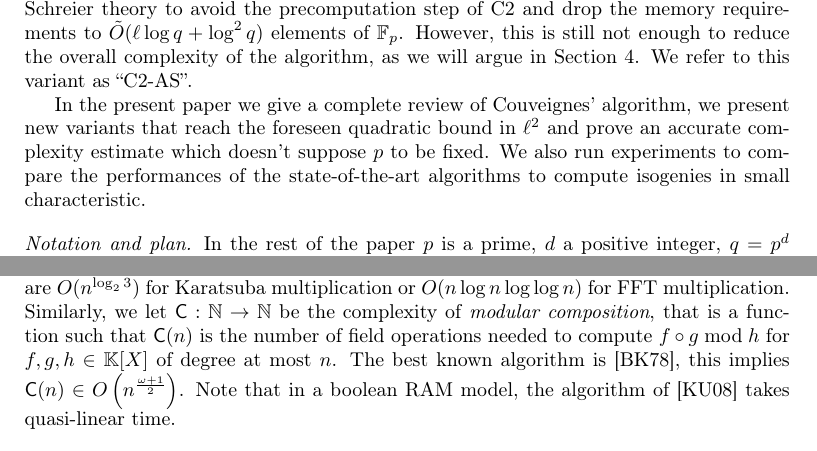
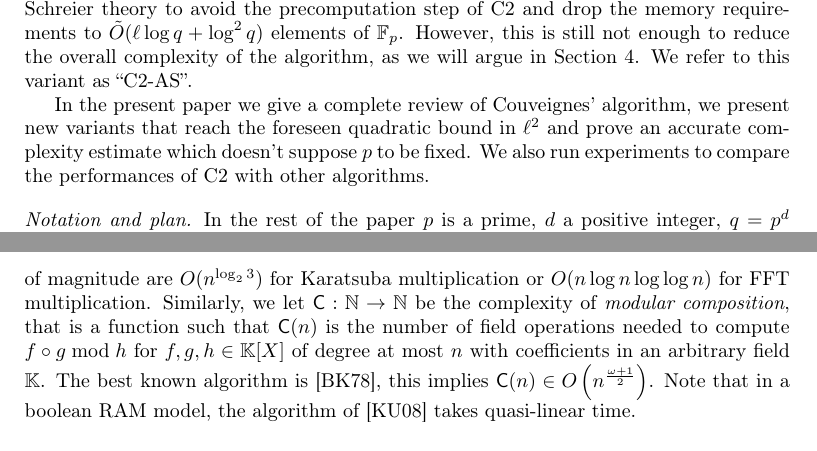
Before and after one commit to defeo/Fast-Algorithms-for-computing-isogenies, a LaTeX paper (ec-isogeny.tex, which reads introduction.tex): two parts of pages 2 and 3 of 20, joined at a grey line, cut so that both start at the same text. Compiled offline with pdfLaTeX.

Commit message:
final draft

```diff
--- a/introduction.tex
+++ b/introduction.tex
@@ -62,8 +62,7 @@ In the present paper we give a complete review of Couveignes'
 algorithm, we present new variants that reach the foreseen quadratic
 bound in $\ell^2$ and prove an accurate complexity estimate which
 doesn't suppose $p$ to be fixed. We also run experiments to compare
-the performances of the state-of-the-art algorithms to compute
-isogenies in small characteristic.
+the performances of C2 with other algorithms.
 
 \paragraph{Notation and plan}
 In the rest of the paper $p$ is a prime, $d$ a positive integer,
@@ -97,10 +96,11 @@ $O(n\log n\log\log n)$ for FFT multiplication. Similarly, we let
 $\ModComp:\N\rightarrow\N$ be the complexity of \emph{modular
   composition}, that is a function such that $\ModComp(n)$ is the
 number of field operations needed to compute $f\circ g\bmod h$ for
-$f,g,h\in\K[X]$ of degree at most $n$. The best known algorithm
-is~\cite{BrKu78}, this implies $\ModComp(n)\in
-O\left(n^{\frac{\omega+1}{2}}\right)$. Note that in a boolean RAM
-model, the algorithm of~\cite{KeUm08} takes quasi-linear time.
+$f,g,h\in\K[X]$ of degree at most $n$ with coefficients in an
+arbitrary field $\K$. The best known algorithm is~\cite{BrKu78}, this
+implies $\ModComp(n)\in O\left(n^{\frac{\omega+1}{2}}\right)$. Note
+that in a boolean RAM model, the algorithm of~\cite{KeUm08} takes
+quasi-linear time.
 
 \paragraph{Organisation of the paper}
 In Section~\ref{sec:preliminaries} we give preliminaries on elliptic
```
Also changed, not shown: C2.tex (+1 -1 lines), benchmarks.tex (+1 -1 lines), implementation.tex (+2 -2 lines), preliminaries.tex (+2 -2 lines), introduction.tex (4 more changed lines).
